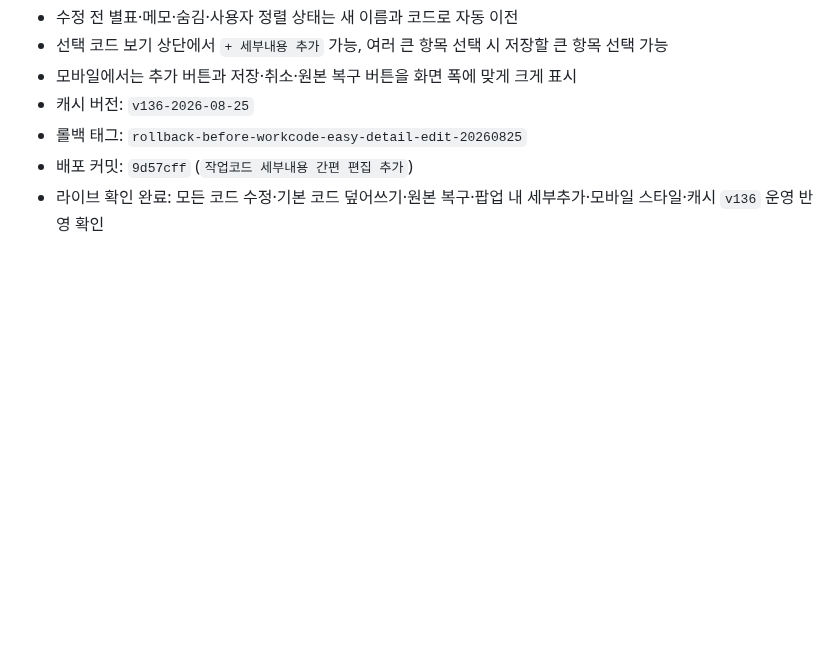
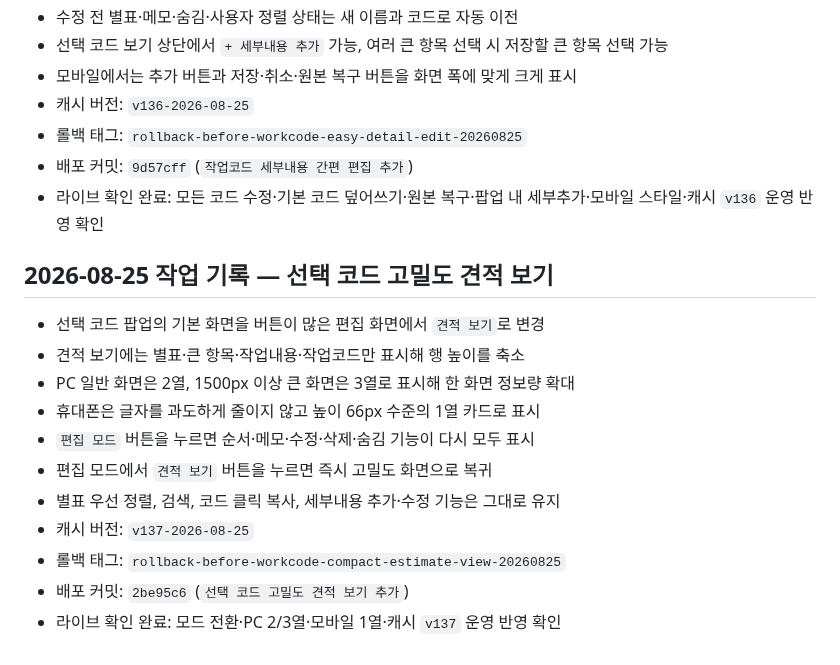
Before and after one commit to un910315-cyber/kgm-seongsu-home, a Markdown page: CODEX.md, the part around the change. GitHub-like rendering; blank space fills up the shorter version.

Commit message:
CODEX 고밀도 견적 보기 기록

```diff
--- a/CODEX.md
+++ b/CODEX.md
@@ -433,3 +433,17 @@ Firebase 규칙 주소:
 - 롤백 태그: `rollback-before-workcode-easy-detail-edit-20260825`
 - 배포 커밋: `9d57cff` (`작업코드 세부내용 간편 편집 추가`)
 - 라이브 확인 완료: 모든 코드 수정·기본 코드 덮어쓰기·원본 복구·팝업 내 세부추가·모바일 스타일·캐시 `v136` 운영 반영 확인
+
+## 2026-08-25 작업 기록 — 선택 코드 고밀도 견적 보기
+
+- 선택 코드 팝업의 기본 화면을 버튼이 많은 편집 화면에서 `견적 보기`로 변경
+- 견적 보기에는 별표·큰 항목·작업내용·작업코드만 표시해 행 높이를 축소
+- PC 일반 화면은 2열, 1500px 이상 큰 화면은 3열로 표시해 한 화면 정보량 확대
+- 휴대폰은 글자를 과도하게 줄이지 않고 높이 66px 수준의 1열 카드로 표시
+- `편집 모드` 버튼을 누르면 순서·메모·수정·삭제·숨김 기능이 다시 모두 표시
+- 편집 모드에서 `견적 보기` 버튼을 누르면 즉시 고밀도 화면으로 복귀
+- 별표 우선 정렬, 검색, 코드 클릭 복사, 세부내용 추가·수정 기능은 그대로 유지
+- 캐시 버전: `v137-2026-08-25`
+- 롤백 태그: `rollback-before-workcode-compact-estimate-view-20260825`
+- 배포 커밋: `2be95c6` (`선택 코드 고밀도 견적 보기 추가`)
+- 라이브 확인 완료: 모드 전환·PC 2/3열·모바일 1열·캐시 `v137` 운영 반영 확인
```
